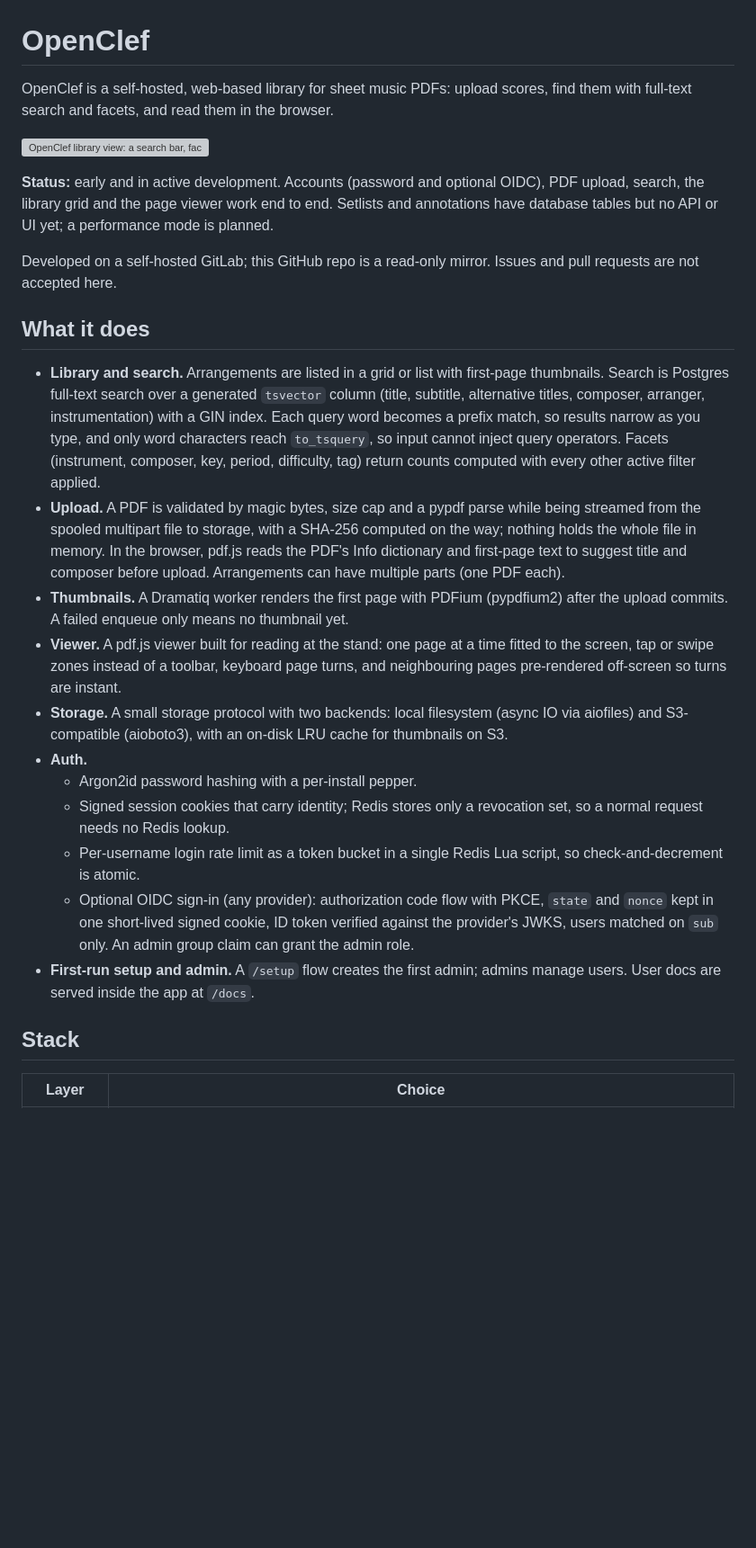
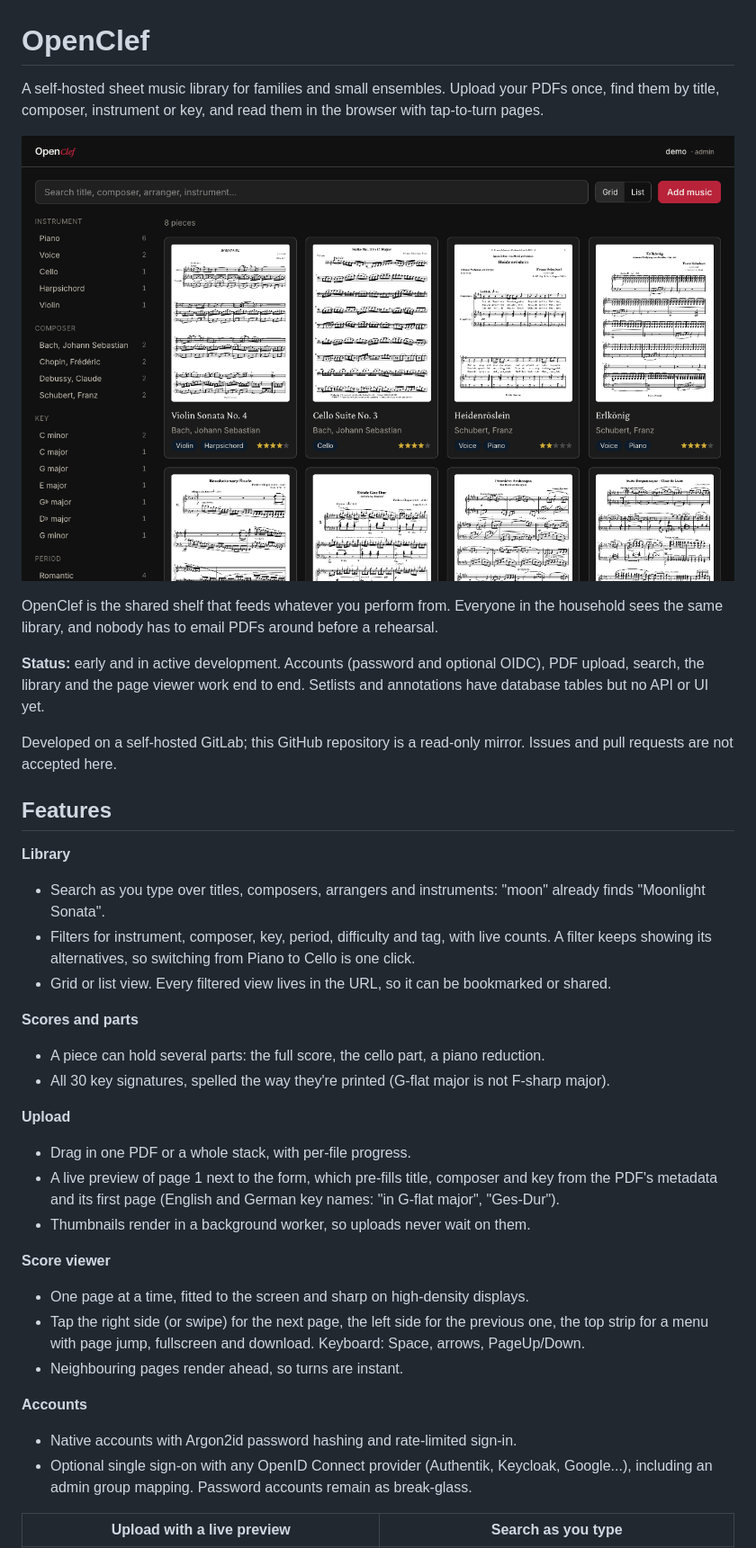
Before and after one commit to mekstromjr/openclef, a Markdown page: README.md, the part around one of its changes. Shown at 90% size. GitHub-like rendering; pictures changed too: assets/readme/library.png (added); blank space fills up the shorter version; grey boxes are pictures that could not be loaded.

```diff
--- a/README.md
+++ b/README.md
@@ -1,28 +1,49 @@
 # OpenClef
 
-OpenClef is a self-hosted, web-based library for sheet music PDFs: upload scores, find them with full-text search and facets, and read them in the browser.
+A self-hosted sheet music library for families and small ensembles. Upload your PDFs once, find
+them by title, composer, instrument or key, and read them in the browser with tap-to-turn pages.
 
-![OpenClef library view: a search bar, facet filters for composer, key and difficulty, and a grid card showing a first-page thumbnail, title, composer and difficulty stars](docs/screenshots/openclef-library.webp)
+![The OpenClef library: a grid of score covers with filters for instrument, composer, key and period](assets/readme/library.png)
 
-**Status:** early and in active development. Accounts (password and optional OIDC), PDF upload, search, the library grid and the page viewer work end to end. Setlists and annotations have database tables but no API or UI yet; a performance mode is planned.
+OpenClef is the shared shelf that feeds whatever you perform from. Everyone in the household sees
+the same library, and nobody has to email PDFs around before a rehearsal.
 
-Developed on a self-hosted GitLab; this GitHub repo is a read-only mirror. Issues and pull requests are not accepted here.
+**Status:** early and in active development. Accounts (password and optional OIDC), PDF upload,
+search, the library and the page viewer work end to end. Setlists and annotations have database
+tables but no API or UI yet.
 
-## What it does
+Developed on a self-hosted GitLab; this GitHub repository is a read-only mirror. Issues and pull
+requests are not accepted here.
 
-- **Library and search.** Arrangements are listed in a grid or list with first-page thumbnails. Search is Postgres full-text search over a generated `tsvector` column (title, subtitle, alternative titles, composer, arranger, instrumentation) with a GIN index. Each query word becomes a prefix match, so results narrow as you type, and only word characters reach `to_tsquery`, so input cannot inject query operators. Facets (instrument, composer, key, period, difficulty, tag) return counts computed with every other active filter applied.
-- **Upload.** A PDF is validated by magic bytes, size cap and a pypdf parse while being streamed from the spooled multipart file to storage, with a SHA-256 computed on the way; nothing holds the whole file in memory. In the browser, pdf.js reads the PDF's Info dictionary and first-page text to suggest title and composer before upload. Arrangements can have multiple parts (one PDF each).
-- **Thumbnails.** A Dramatiq worker renders the first page with PDFium (pypdfium2) after the upload commits. A failed enqueue only means no thumbnail yet.
-- **Viewer.** A pdf.js viewer built for reading at the stand: one page at a time fitted to the screen, tap or swipe zones instead of a toolbar, keyboard page turns, and neighbouring pages pre-rendered off-screen so turns are instant.
-- **Storage.** A small storage protocol with two backends: local filesystem (async IO via aiofiles) and S3-compatible (aioboto3), with an on-disk LRU cache for thumbnails on S3.
-- **Auth.**
-  - Argon2id password hashing with a per-install pepper.
-  - Signed session cookies that carry identity; Redis stores only a revocation set, so a normal request needs no Redis lookup.
-  - Per-username login rate limit as a token bucket in a single Redis Lua script, so check-and-decrement is atomic.
-  - Optional OIDC sign-in (any provider): authorization code flow with PKCE, `state` and `nonce` kept in one short-lived signed cookie, ID token verified against the provider's JWKS, users matched on `sub` only. An admin group claim can grant the admin role.
-- **First-run setup and admin.** A `/setup` flow creates the first admin; admins manage users. User docs are served inside the app at `/docs`.
+## Features
 
-## Stack
+**Library**
+- Search as you type over titles, composers, arrangers and instruments: "moon" already finds
+  "Moonlight Sonata".
+- Filters for instrument, composer, key, period, difficulty and tag, with live counts. A filter
+  keeps showing its alternatives, so switching from Piano to Cello is one click.
+- Grid or list view. Every filtered view lives in the URL, so it can be bookmarked or shared.
 
-| Layer | Choice |
+**Scores and parts**
+- A piece can hold several parts: the full score, the cello part, a piano reduction.
+- All 30 key signatures, spelled the way they're printed (G-flat major is not F-sharp major).
+
+**Upload**
+- Drag in one PDF or a whole stack, with per-file progress.
+- A live preview of page 1 next to the form, which pre-fills title, composer and key from the
+  PDF's metadata and its first page (English and German key names: "in G-flat major", "Ges-Dur").
+- Thumbnails render in a background worker, so uploads never wait on them.
+
+**Score viewer**
+- One page at a time, fitted to the screen and sharp on high-density displays.
+- Tap the right side (or swipe) for the next page, the left side for the previous one, the top
+  strip for a menu with page jump, fullscreen and download. Keyboard: Space, arrows, PageUp/Down.
+- Neighbouring pages render ahead, so turns are instant.
+
+**Accounts**
+- Native accounts with Argon2id password hashing and rate-limited sign-in.
+- Optional single sign-on with any OpenID Connect provider (Authentik, Keycloak, Google...),
+  including an admin group mapping. Password accounts remain as break-glass.
+
+| Upload with a live preview | Search as you type |
 |---|---|
```
Also changed, not shown: other parts of README.md (+66 -15 lines), ARCHITECTURE.md (added, +160 -0 lines), docs/development.md (+5 -0 lines), assets/readme/page-turn.gif (added), assets/readme/search.png (added), assets/readme/upload.png (added), 1 other file.
